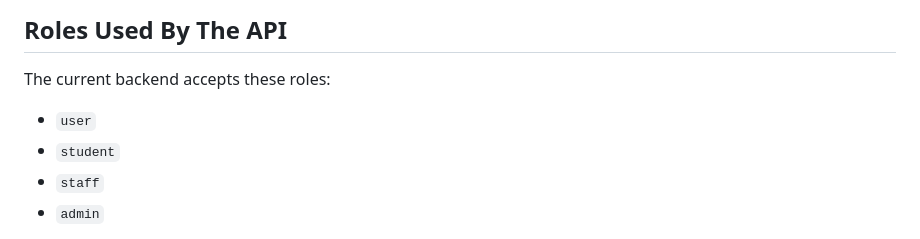
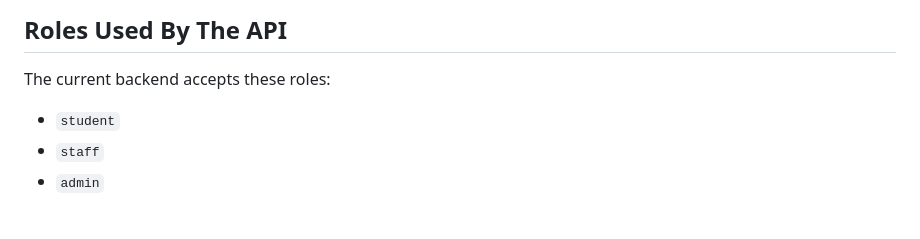
Before and after one commit to 2025tm93117-Chandana/FullStackAssignment, a Markdown page: smart-complaint-tracker-react/API_OVERVIEW.md, the part around the change. Drawn GitHub-style.

```diff
--- a/smart-complaint-tracker-react/API_OVERVIEW.md
+++ b/smart-complaint-tracker-react/API_OVERVIEW.md
@@ -22,7 +22,6 @@ JWTs are issued by the login endpoint and validated by backend middleware.
 
 The current backend accepts these roles:
 
-- `user`
 - `student`
 - `staff`
 - `admin`
```
